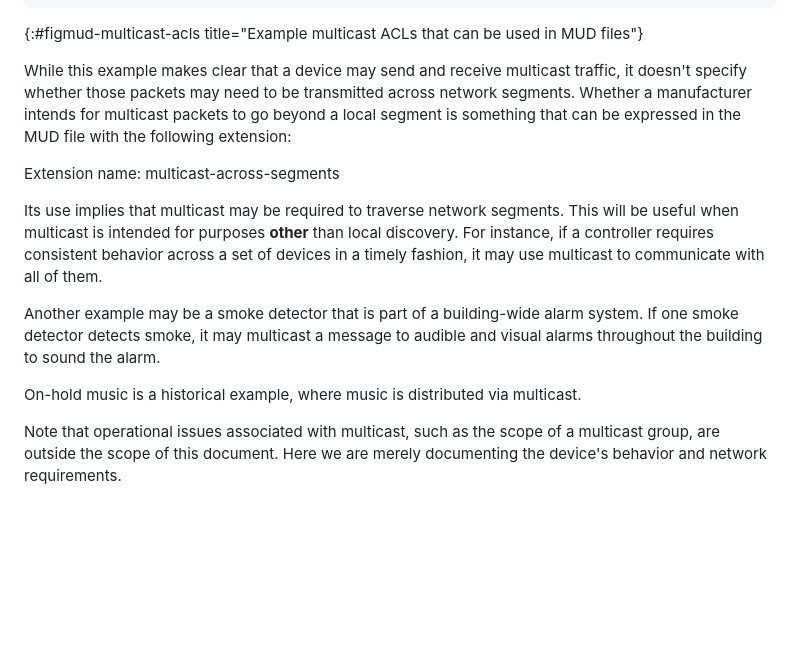
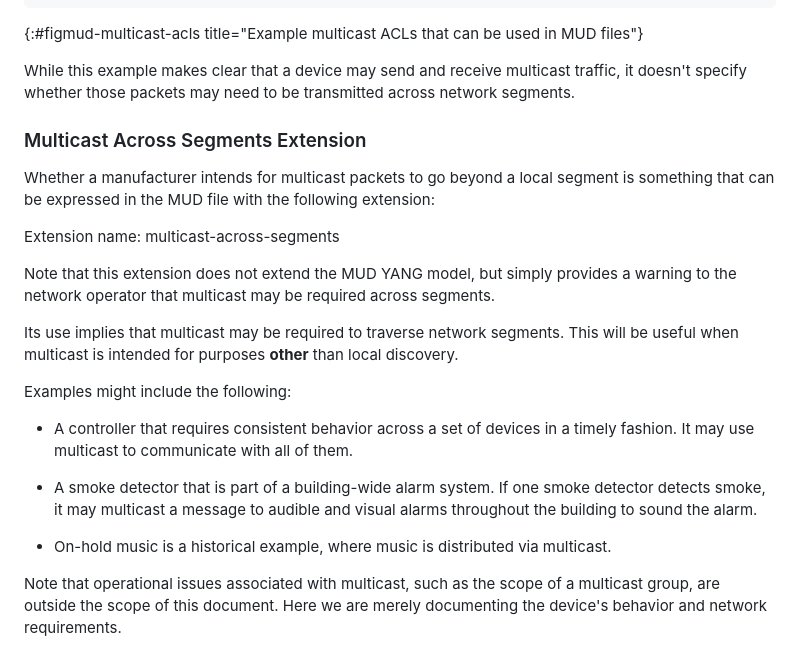
Before and after one commit to elear/draft-lear-mudextras, a Markdown page: draft-lear-iotops-mudextras.md, the part around the change. GitHub-like rendering; blank space fills up the shorter version.

Commit message:
succinctness

```diff
--- a/draft-lear-iotops-mudextras.md
+++ b/draft-lear-iotops-mudextras.md
@@ -333,16 +333,27 @@ The following is an example of a MUD file that contains ACLs that permit multica
 ~~~~~
 {:#figmud-multicast-acls title="Example multicast ACLs that can be used in MUD files"}
 
-While this example makes clear that a device may send and receive multicast traffic, it doesn't specify whether those packets may need to be transmitted across network segments.  Whether a manufacturer intends for multicast packets to go beyond a local segment is something that can be expressed in the MUD file with the following extension:
+While this example makes clear that a device may send and receive multicast traffic, it doesn't specify whether those packets may need to be transmitted across network segments.
+
+### Multicast Across Segments Extension
+
+Whether a manufacturer intends for multicast packets to go beyond a local segment is something that can be expressed in the MUD file with the following extension:
 
 Extension name: multicast-across-segments
 
+
+Note that this extension does not extend the MUD YANG model, but simply provides a warning to the network operator that multicast may be required across segments.
+
 Its use implies that multicast may be required to traverse network segments.
-This will be useful when multicast is intended for purposes **other** than local discovery.  For instance, if a controller requires consistent behavior across a set of devices in a timely fashion, it may use multicast to communicate with all of them.
+This will be useful when multicast is intended for purposes **other** than local discovery.
 
-Another example may be a smoke detector that is part of a building-wide alarm system.  If one smoke detector detects smoke, it may multicast a message to audible and visual alarms throughout the building to sound the alarm.
+Examples might include the following:
 
-On-hold music is a historical example, where music is distributed via multicast.
+* A controller that requires consistent behavior across a set of devices in a timely fashion. It may use multicast to communicate with all of them.
+
+* A smoke detector that is part of a building-wide alarm system.  If one smoke detector detects smoke, it may multicast a message to audible and visual alarms throughout the building to sound the alarm.
+
+* On-hold music is a historical example, where music is distributed via multicast.
 
 Note that operational issues associated with multicast, such as the scope of a multicast group, are outside the scope of this document.  Here we are merely documenting the device's behavior and network requirements.
 
```
